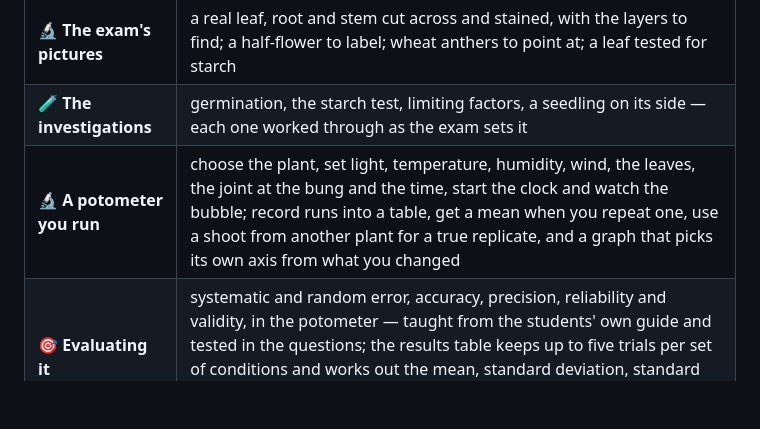
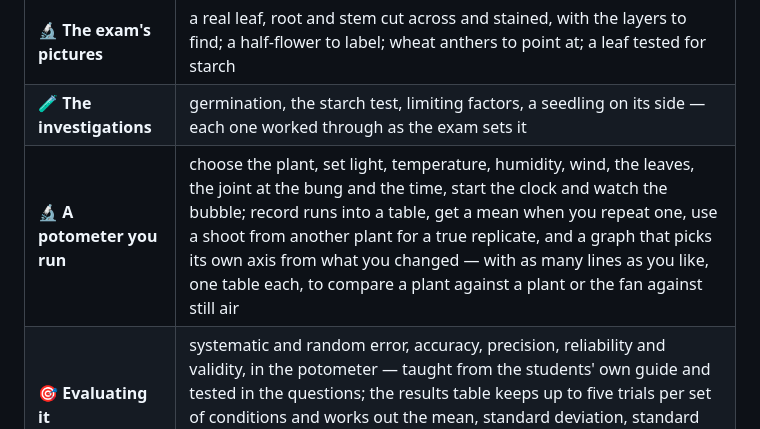
Before and after one commit to Mompel226/plants-lab, a Markdown page: README.md, the part around the change. GitHub-like rendering; blank space fills up the shorter version.

Commit message:
README: the graph's lines

```diff
--- a/README.md
+++ b/README.md
@@ -30,7 +30,7 @@ the pictures from the lessons, the videos, and questions that say right or wrong
 | ✍️ **91 questions** | fill the gaps · drag & drop · multiple choice · put in order · match up · sort into groups · **tick a grid** · **click the picture** |
 | 🔬 **The exam's pictures** | a real leaf, root and stem cut across and stained, with the layers to find; a half-flower to label; wheat anthers to point at; a leaf tested for starch |
 | 🧪 **The investigations** | germination, the starch test, limiting factors, a seedling on its side — each one worked through as the exam sets it |
-| 🔬 **A potometer you run** | choose the plant, set light, temperature, humidity, wind, the leaves, the joint at the bung and the time, start the clock and watch the bubble; record runs into a table, get a mean when you repeat one, use a shoot from another plant for a true replicate, and a graph that picks its own axis from what you changed |
+| 🔬 **A potometer you run** | choose the plant, set light, temperature, humidity, wind, the leaves, the joint at the bung and the time, start the clock and watch the bubble; record runs into a table, get a mean when you repeat one, use a shoot from another plant for a true replicate, and a graph that picks its own axis from what you changed — with as many lines as you like, one table each, to compare a plant against a plant or the fan against still air |
 | 🎯 **Evaluating it** | systematic and random error, accuracy, precision, reliability and validity, in the potometer — taught from the students' own guide and tested in the questions; the results table keeps up to five trials per set of conditions and works out the mean, standard deviation, standard error and a 95 % confidence interval, each explained on a click, with error bars or a confidence band on the graph |
 | 🎞 **Eight lesson videos** | germination, the coloured-flower experiment, water uptake, water transport, the potometer, transport in the stem, photosynthesis, a tropism time-lapse — the ones shown in class, built in |
 | 📖 **A shared glossary** | one wording per term, the same in every lab |
```
